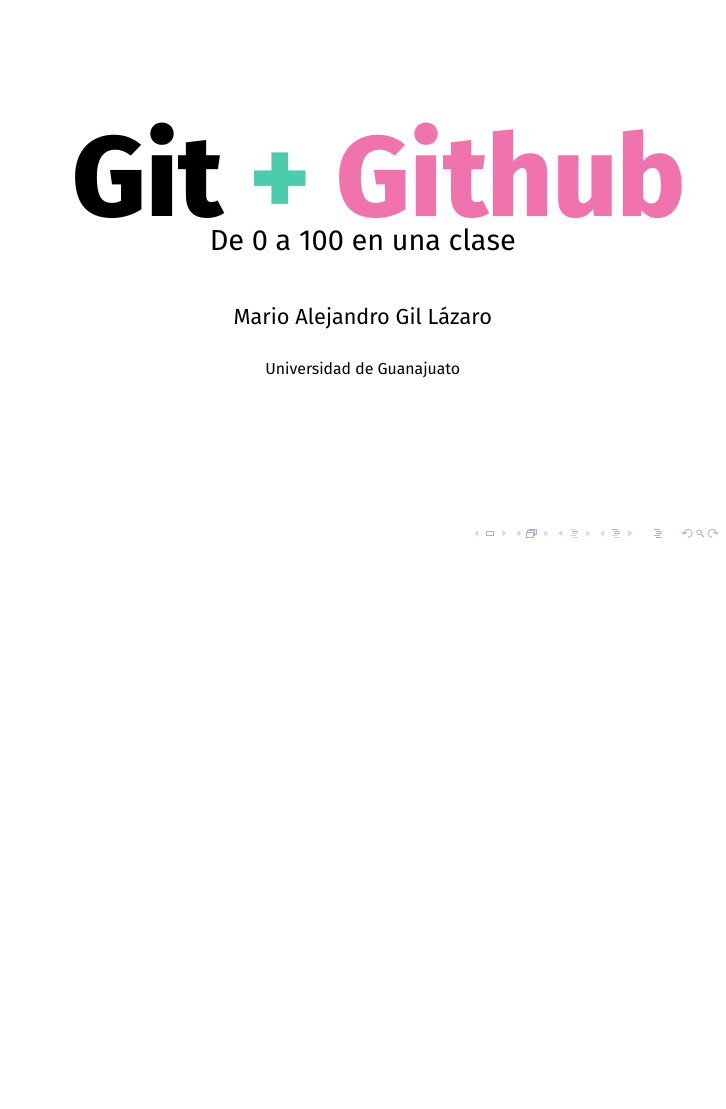
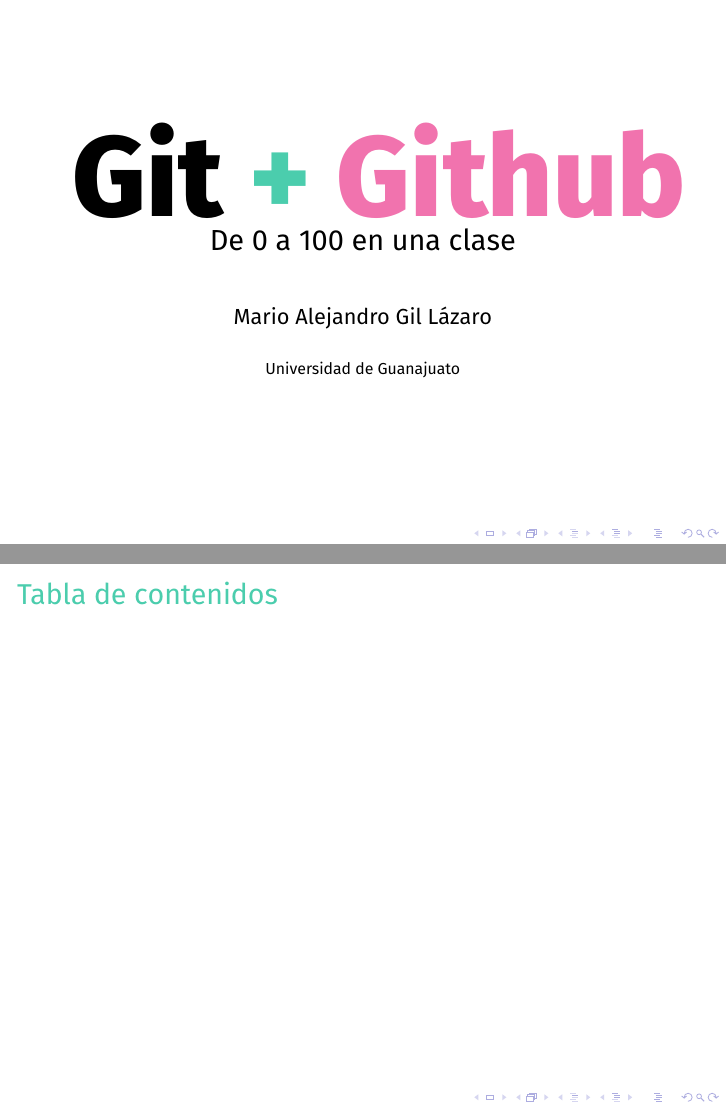
Before and after one commit to azaroma/presentacion-git-mas-github, LaTeX slides (master.tex): the whole page before the commit and pages 1 and 2 of 2 after it, the two joined at a grey line, the shorter picture padded with empty space. Compiled offline with XeLaTeX; a missing font is replaced by an installed copy or a similar font.

Commit message:
Crear la tabla de contenidos

```diff
--- a/master.tex
+++ b/master.tex
@@ -31,9 +31,16 @@
 \author{{\FiraTitle \texorpdfstring{\textcolor{black}{Mario Alejandro Gil Lázaro}}{Mario Alejandro Gil Lázaro}}}
 \date{}
 
+\setbeamercolor{frametitle}{fg=green}
+
 \begin{document}
 
 \frame{\titlepage}
+
+\begin{frame}
+  \frametitle{Tabla de contenidos}
+  \tableofcontents
+\end{frame}
 
 \section{Introducción: Sistemas de Control de Versiones}
 \section{Git}
```
